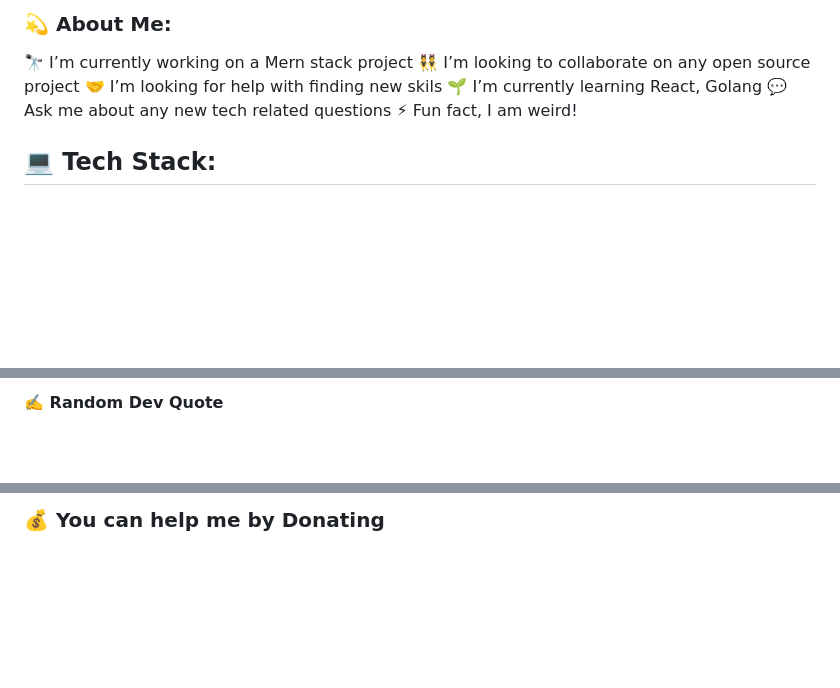
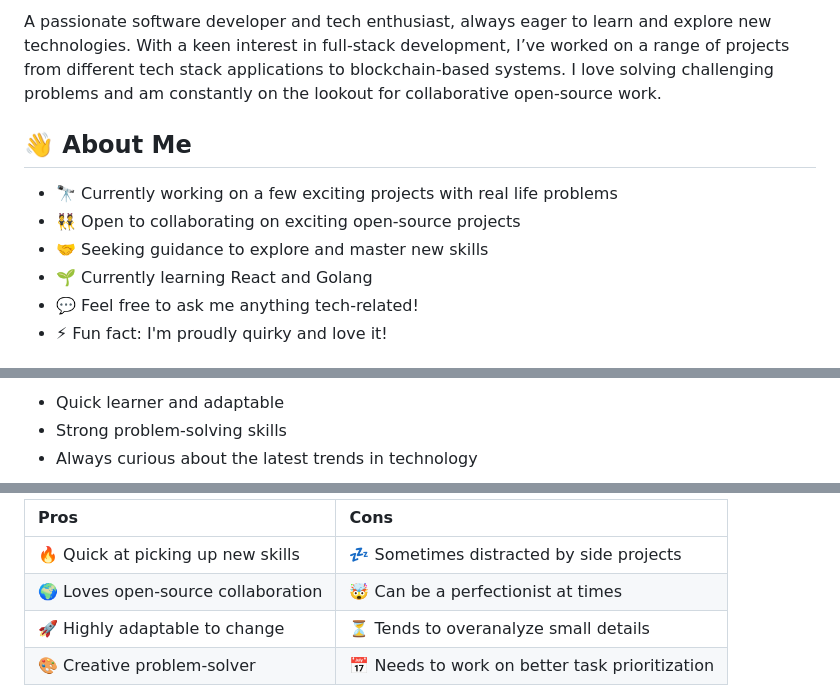
Before and after one commit to MementoMori11723/MementoMori11723, a Markdown page: README.md, 3 parts joined by grey strips. GitHub-like rendering; blank space fills up the shorter version.

Commit message:
updating my readme
for now...

```diff
--- a/README.md
+++ b/README.md
@@ -2,12 +2,12 @@
 
-### 💫 About Me:
+A passionate software developer and tech enthusiast, always eager to learn and explore new technologies. With a keen interest in full-stack development, I’ve worked on a range of projects from different tech stack applications to blockchain-based systems. I love solving challenging problems and am constantly on the lookout for collaborative open-source work.
 
-🔭 I’m currently working on a Mern stack project
-👯 I’m looking to collaborate on any open source project
-🤝 I’m looking for help with finding new skils
-🌱 I’m currently learning React, Golang
-💬 Ask me about any new tech related questions
-⚡ Fun fact, I am weird!
+## 👋 About Me
 
-## 💻 Tech Stack:
+- 🔭 Currently working on a few exciting projects with real life problems
+- 👯 Open to collaborating on exciting open-source projects
+- 🤝 Seeking guidance to explore and master new skills
+- 🌱 Currently learning React and Golang
+- 💬 Feel free to ask me anything tech-related!
+- ⚡ Fun fact: I'm proudly quirky and love it!
 
@@ -15,3 +15,5 @@
 
-#### ✍️ Random Dev Quote
+- Quick learner and adaptable
+- Strong problem-solving skills
+- Always curious about the latest trends in technology
 
@@ -23,3 +26,8 @@
 
-### 💰 You can help me by Donating
+| Pros                               | Cons                                           |
+| :--------------------------------- | :--------------------------------------------- |
+| 🔥 Quick at picking up new skills  | 💤 Sometimes distracted by side projects       |
+| 🌍 Loves open-source collaboration | 🤯 Can be a perfectionist at times             |
+| 🚀 Highly adaptable to change      | ⏳ Tends to overanalyze small details          |
+| 🎨 Creative problem-solver         | 📅 Needs to work on better task prioritization |
 
```
Also changed, not shown: other parts of README.md (+43 -6 lines).
